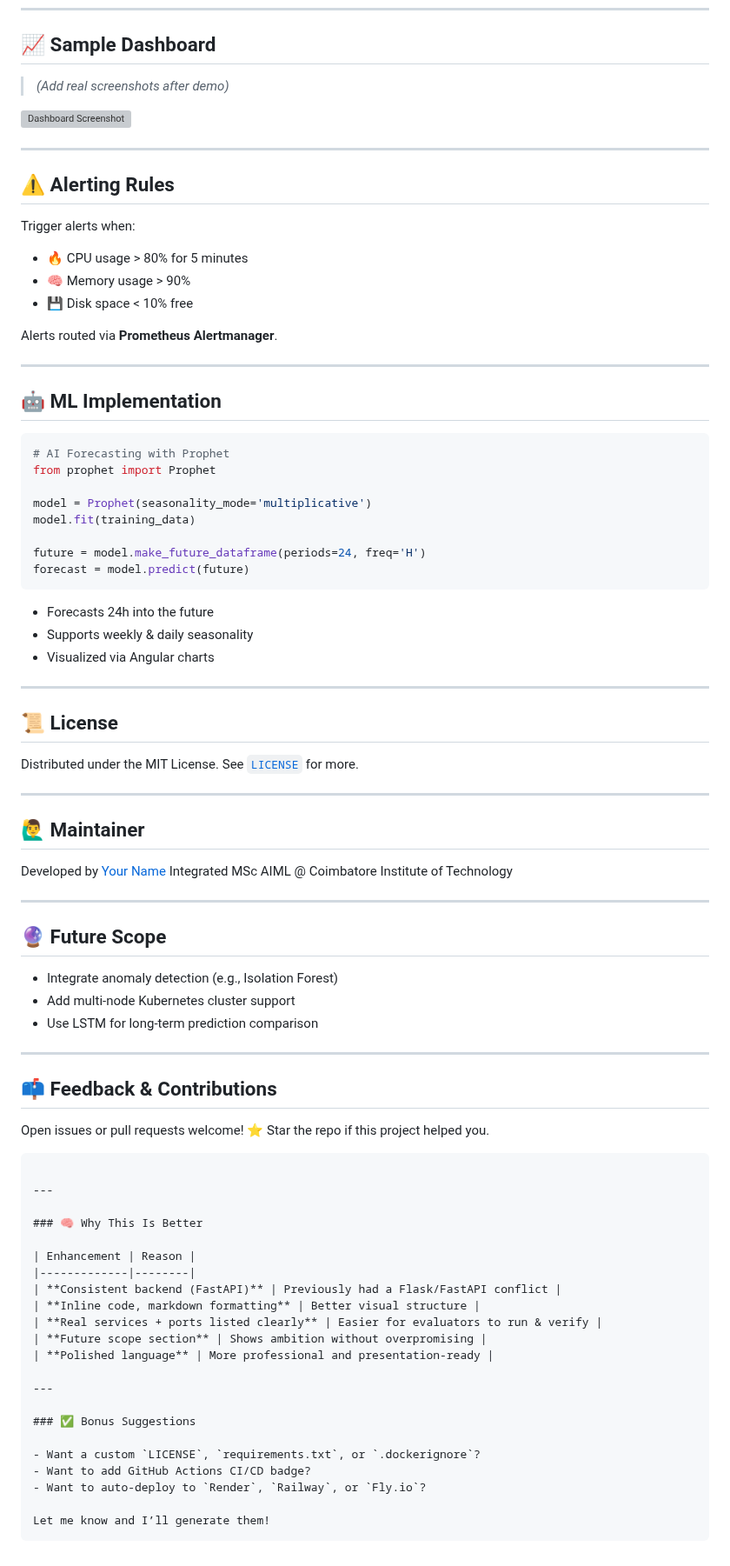
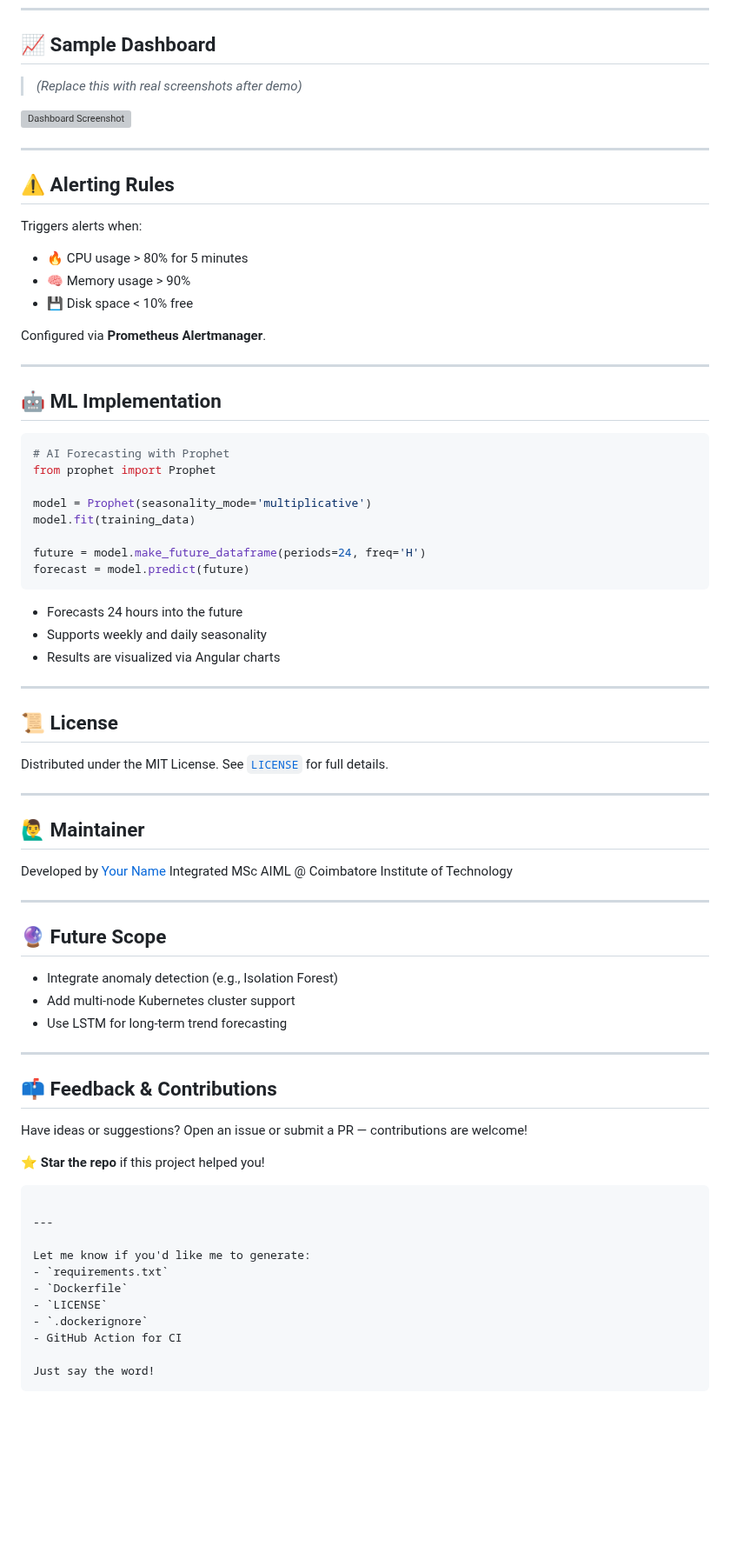
Before and after one commit to S-U-R-Y-A-1/ForecastIQ, a Markdown page: README.md, the part around one of its changes. Shown at 87% size. GitHub-like rendering; blank space fills up the shorter version; grey boxes are pictures that could not be loaded.

````diff
--- a/README.md
+++ b/README.md
@@ -117,7 +110,7 @@ docker-compose up --build -d
 
 ## 📈 Sample Dashboard
 
-> *(Add real screenshots after demo)*
+> *(Replace this with real screenshots after demo)*
 
 ![Dashboard Screenshot](https://i.imgur.com/JQ8wH7A.png)
 
@@ -125,13 +118,13 @@ docker-compose up --build -d
 
 ## ⚠️ Alerting Rules
 
-Trigger alerts when:
+Triggers alerts when:
 
 * 🔥 CPU usage > 80% for 5 minutes
 * 🧠 Memory usage > 90%
 * 💾 Disk space < 10% free
 
-Alerts routed via **Prometheus Alertmanager**.
+Configured via **Prometheus Alertmanager**.
 
 ---
 
@@ -148,15 +141,15 @@ future = model.make_future_dataframe(periods=24, freq='H')
 forecast = model.predict(future)
 ```
 
-* Forecasts 24h into the future
-* Supports weekly & daily seasonality
-* Visualized via Angular charts
+* Forecasts 24 hours into the future
+* Supports weekly and daily seasonality
+* Results are visualized via Angular charts
 
 ---
 
 ## 📜 License
 
-Distributed under the MIT License. See [`LICENSE`](LICENSE) for more.
+Distributed under the MIT License. See [`LICENSE`](LICENSE) for full details.
 
 ---
 
@@ -171,36 +164,27 @@ Integrated MSc AIML @ Coimbatore Institute of Technology
 
 * Integrate anomaly detection (e.g., Isolation Forest)
 * Add multi-node Kubernetes cluster support
-* Use LSTM for long-term prediction comparison
+* Use LSTM for long-term trend forecasting
 
 ---
 
 ## 📫 Feedback & Contributions
 
-Open issues or pull requests welcome!
-⭐ Star the repo if this project helped you.
+Have ideas or suggestions?
+Open an issue or submit a PR — contributions are welcome!
+
+⭐ **Star the repo** if this project helped you!
 
 ```
 
 ---
 
-### 🧠 Why This Is Better
+Let me know if you'd like me to generate:
+- `requirements.txt`
+- `Dockerfile`
+- `LICENSE`
+- `.dockerignore`
+- GitHub Action for CI
 
-| Enhancement | Reason |
-|-------------|--------|
-| **Consistent backend (FastAPI)** | Previously had a Flask/FastAPI conflict |
-| **Inline code, markdown formatting** | Better visual structure |
-| **Real services + ports listed clearly** | Easier for evaluators to run & verify |
-| **Future scope section** | Shows ambition without overpromising |
-| **Polished language** | More professional and presentation-ready |
-
----
-
-### ✅ Bonus Suggestions
-
-- Want a custom `LICENSE`, `requirements.txt`, or `.dockerignore`?
-- Want to add GitHub Actions CI/CD badge?
-- Want to auto-deploy to `Render`, `Railway`, or `Fly.io`?
-
-Let me know and I’ll generate them!
+Just say the word!
 ```
````
Also changed, not shown: other parts of README.md (+15 -22 lines).
